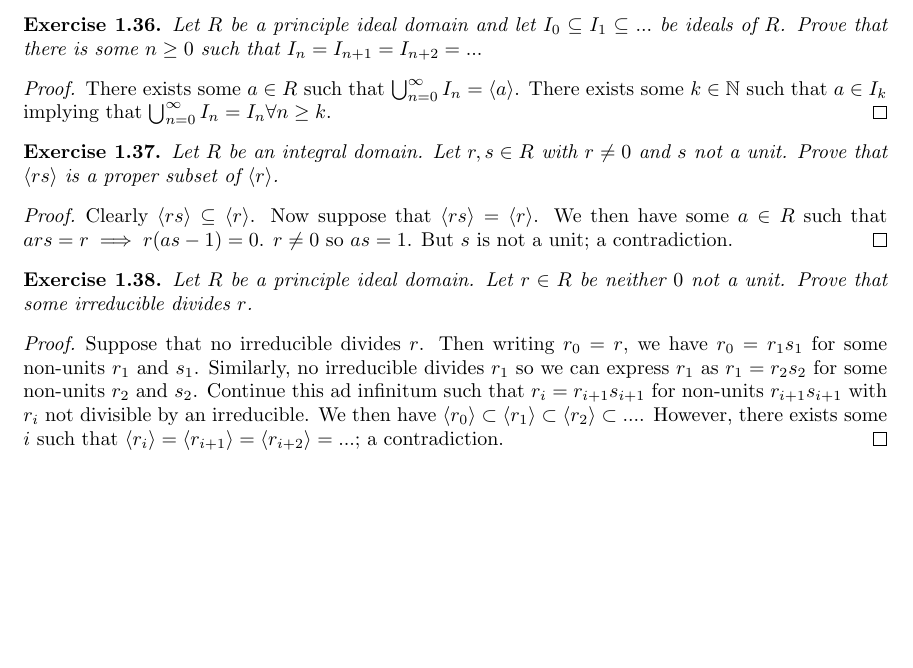
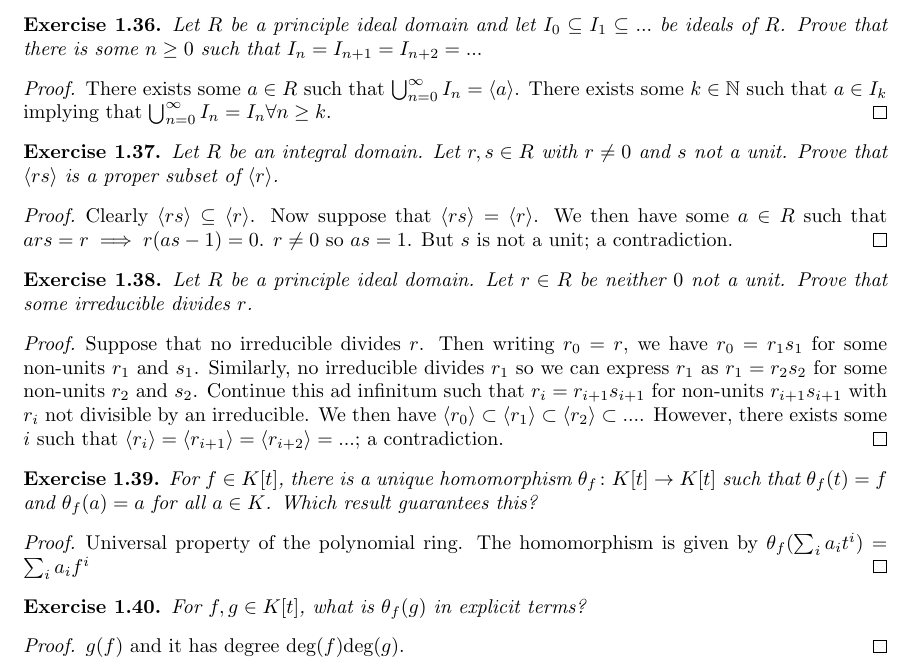
Before and after one commit to Beethoven2138/Galois-theory-solutions, a LaTeX document (solutions.tex): part of page 7 of 7, cut so that both start at the same text, the shorter picture padded with empty space. Compiled offline with pdfLaTeX.

Commit message:
Update solutions.tex

```diff
--- a/solutions.tex
+++ b/solutions.tex
@@ -375,4 +375,18 @@ Let $R$ be a principle ideal domain. Let $r\in R$ be neither $0$ not a unit. Pro
 Suppose that no irreducible divides $r$. Then writing $r_0=r$, we have $r_0=r_1s_1$ for some non-units $r_1$ and $s_1$. Similarly, no irreducible divides $r_1$ so we can express $r_1$ as $r_1=r_2s_2$ for some non-units $r_2$ and $s_2$. Continue this ad infinitum such that $r_i=r_{i+1}s_{i+1}$ for non-units $r_{i+1}s_{i+1}$ with $r_i$ not divisible by an irreducible. We then have $\langle r_0\rangle\subset\langle r_1\rangle\subset\langle r_2\rangle\subset...$. However, there exists some $i$ such that $\langle r_i\rangle=\langle r_{i+1}\rangle=\langle r_{i+2}\rangle=...$; a contradiction.
 \end{proof}
 
+\begin{exercise}
+For $f\in K[t]$, there is a unique homomorphism $\theta_f\colon K[t]\to K[t]$ such that $\theta_f(t)=f$ and $\theta_f(a)=a$ for all $a\in K$. Which result guarantees this?
+\end{exercise}
+\begin{proof}
+Universal property of the polynomial ring. The homomorphism is given by $\theta_f(\sum_i a_it^i)=\sum_i a_if^i$
+\end{proof}
+\begin{exercise}
+For $f,g\in K[t]$, what is $\theta_f(g)$ in explicit terms?
+\end{exercise}
+\begin{proof}
+$g(f)$ and it has degree $\text{deg}(f)\text{deg}(g)$.
+\end{proof}
+
+
 \end{document}
```
